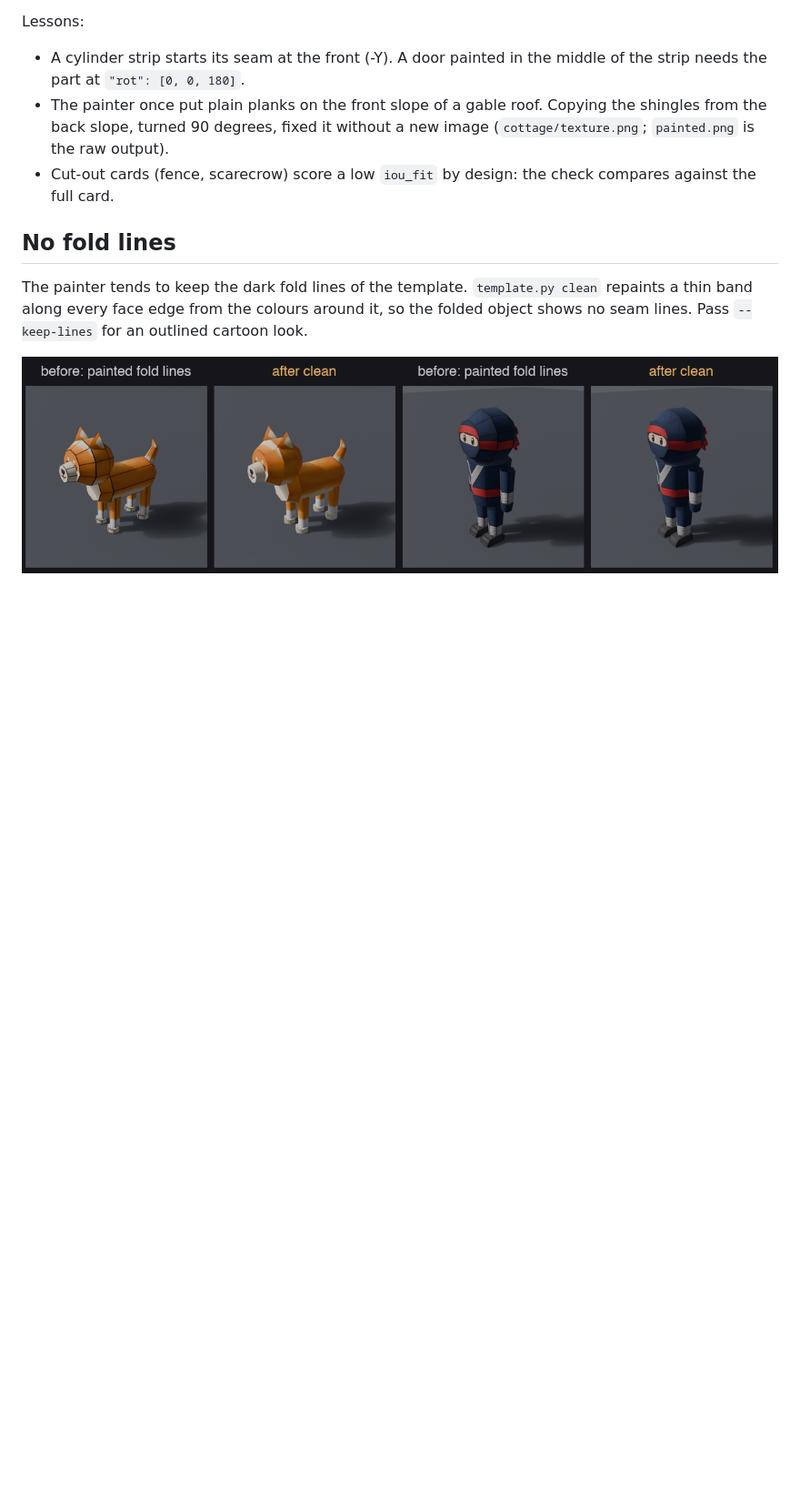
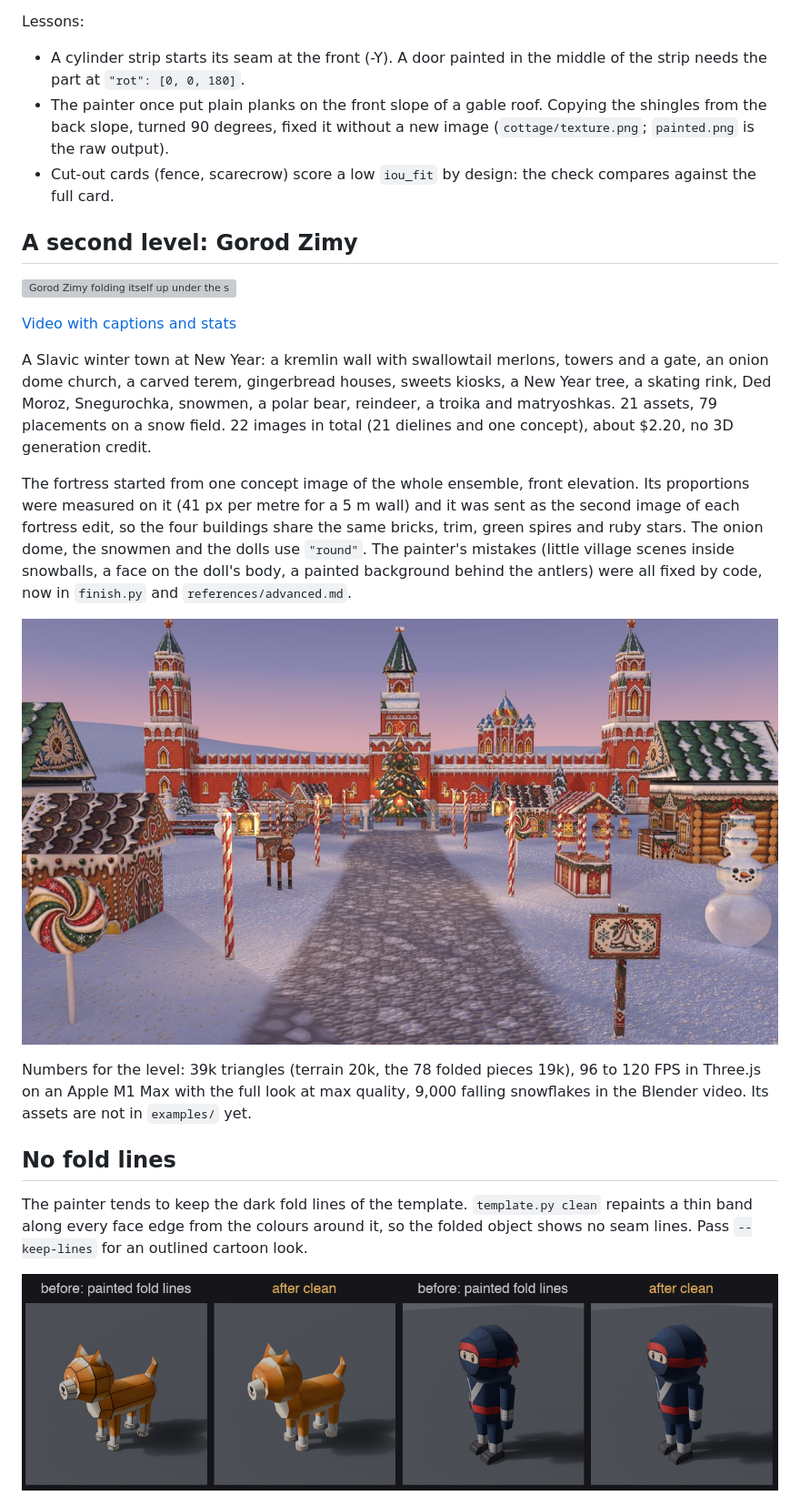
Before and after one commit to lejrimostfa/Origami-3Dfolder-ai, a Markdown page: README.md, the part around the change. Shown at 91% size. GitHub-like rendering; pictures changed too: docs/images/gorod_zimy.jpg (added); blank space fills up the shorter version; grey boxes are pictures that could not be loaded.

Commit message:
README: Gorod Zimy winter town (GIF, video, still), new Pumpkin Hollow video
The Pumpkin Hollow video now shows the current end card (97 fps,
53k triangles). Gorod Zimy: 21 assets, a kremlin from one concept,
rounded domes and snowmen, 96 to 120 fps.

Co-Authored-By: Claude Opus 5.5 <noreply@anthropic.com>

```diff
--- a/README.md
+++ b/README.md
@@ -159,6 +159,29 @@ Lessons:
   turned 90 degrees, fixed it without a new image (`cottage/texture.png`; `painted.png` is the raw output).
 - Cut-out cards (fence, scarecrow) score a low `iou_fit` by design: the check compares against the full card.
 
+## A second level: Gorod Zimy
+
+![Gorod Zimy folding itself up under the snow](docs/gorod_zimy.gif)
+
+[Video with captions and stats](docs/gorod_zimy.mp4)
+
+A Slavic winter town at New Year: a kremlin wall with swallowtail merlons, towers and a gate, an onion dome church,
+a carved terem, gingerbread houses, sweets kiosks, a New Year tree, a skating rink, Ded Moroz, Snegurochka,
+snowmen, a polar bear, reindeer, a troika and matryoshkas. 21 assets, 79 placements on a snow field.
+22 images in total (21 dielines and one concept), about $2.20, no 3D generation credit.
+
+The fortress started from one concept image of the whole ensemble, front elevation. Its proportions were measured
+on it (41 px per metre for a 5 m wall) and it was sent as the second image of each fortress edit, so the four
+buildings share the same bricks, trim, green spires and ruby stars. The onion dome, the snowmen and the dolls use
+`"round"`. The painter's mistakes (little village scenes inside snowballs, a face on the doll's body, a painted
+background behind the antlers) were all fixed by code, now in `finish.py` and `references/advanced.md`.
+
+![Gorod Zimy](docs/images/gorod_zimy.jpg)
+
+Numbers for the level: 39k triangles (terrain 20k, the 78 folded pieces 19k), 96 to 120 FPS in Three.js on an
+Apple M1 Max with the full look at max quality, 9,000 falling snowflakes in the Blender video. Its assets are not
+in `examples/` yet.
+
 ## No fold lines
 
 The painter tends to keep the dark fold lines of the template. `template.py clean` repaints a thin band along every
```
Also changed, not shown: 3 other files.
